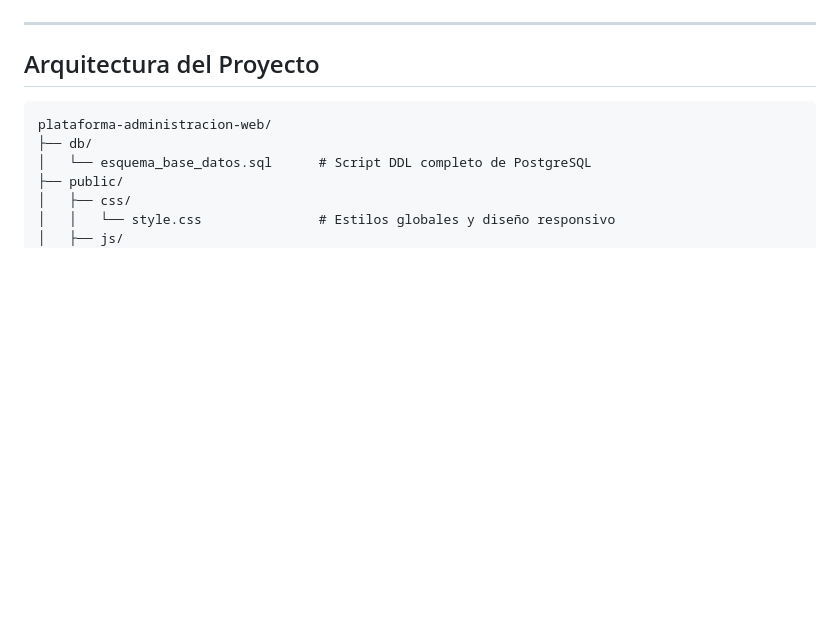
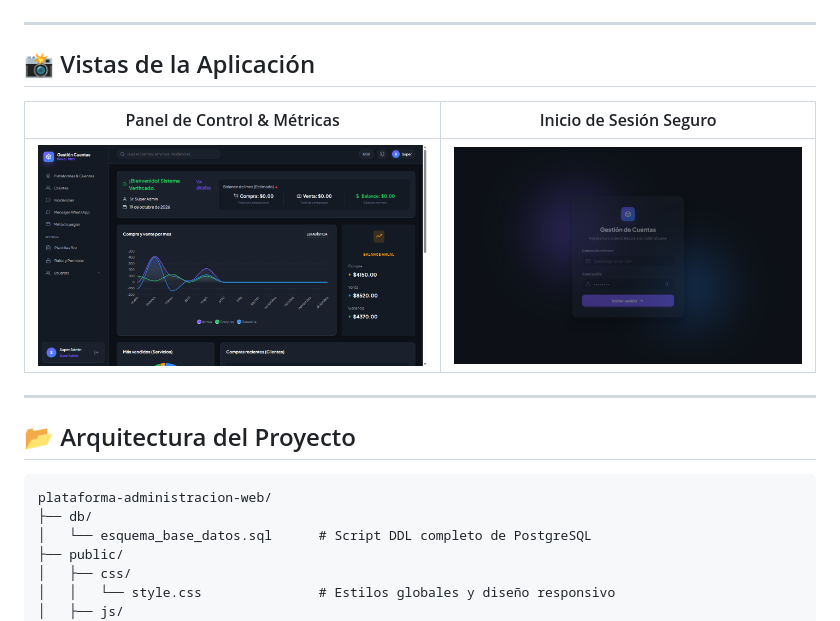
Before and after one commit to MauriceChavez315/plataforma-administracion-web, a Markdown page: README.md, the part around the change printed below. Drawn GitHub-style; pictures changed too: docs/screenshots/dashboard.png (added), docs/screenshots/login.png (added); blank space fills up the shorter version.

Commit message:
docs: add UI preview screenshots to README

````diff
--- a/README.md
+++ b/README.md
@@ -49,7 +55,19 @@ El sistema centraliza el control de inventario de cuentas maestras, asignación
 
 ---
 
-##  Arquitectura del Proyecto
+## 📸 Vistas de la Aplicación
+
+<div align="center">
+
+| Panel de Control & Métricas | Inicio de Sesión Seguro |
+| :---: | :---: |
+| <img src="docs/screenshots/dashboard.png" alt="Panel de Control y Métricas" width="100%"> | <img src="docs/screenshots/login.png" alt="Pantalla de Autenticación" width="100%"> |
+
+</div>
+
+---
+
+## 📂 Arquitectura del Proyecto
 
 ```plaintext
 plataforma-administracion-web/
````
Also changed, not shown: other parts of README.md (+6 -0 lines).
